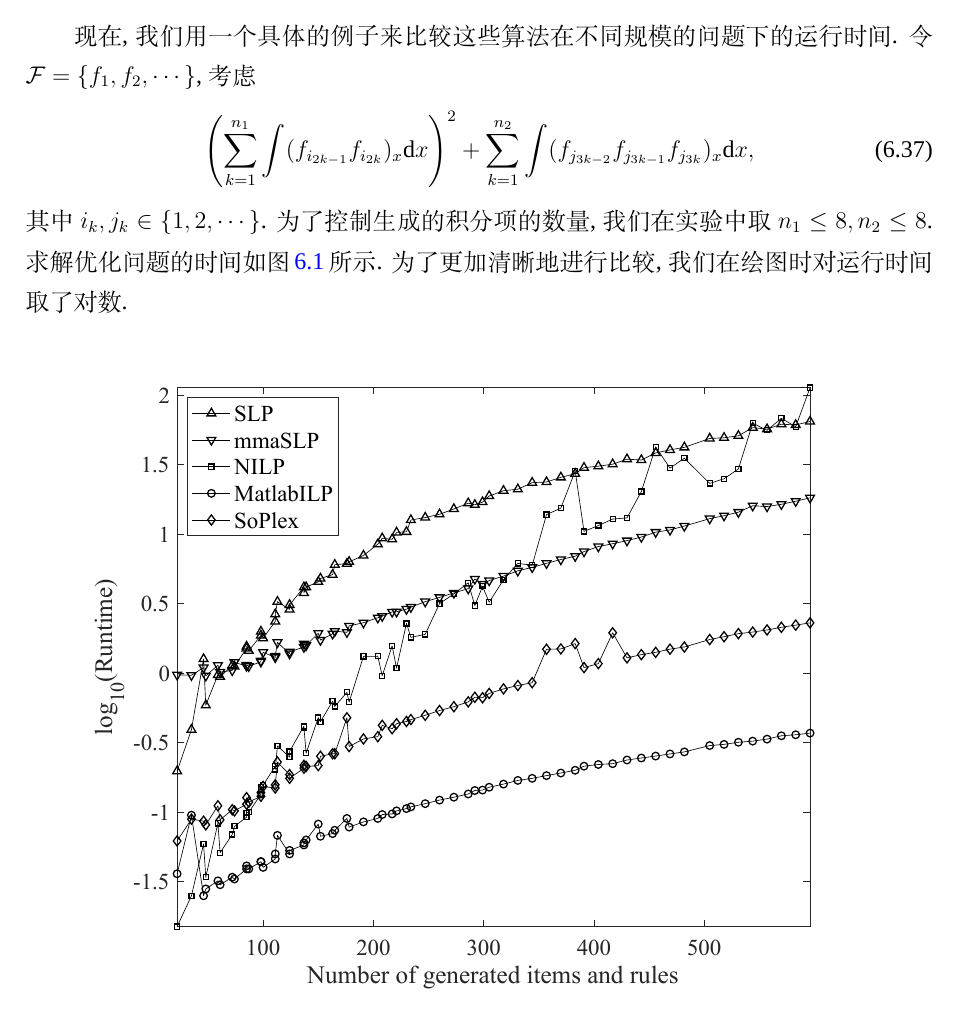
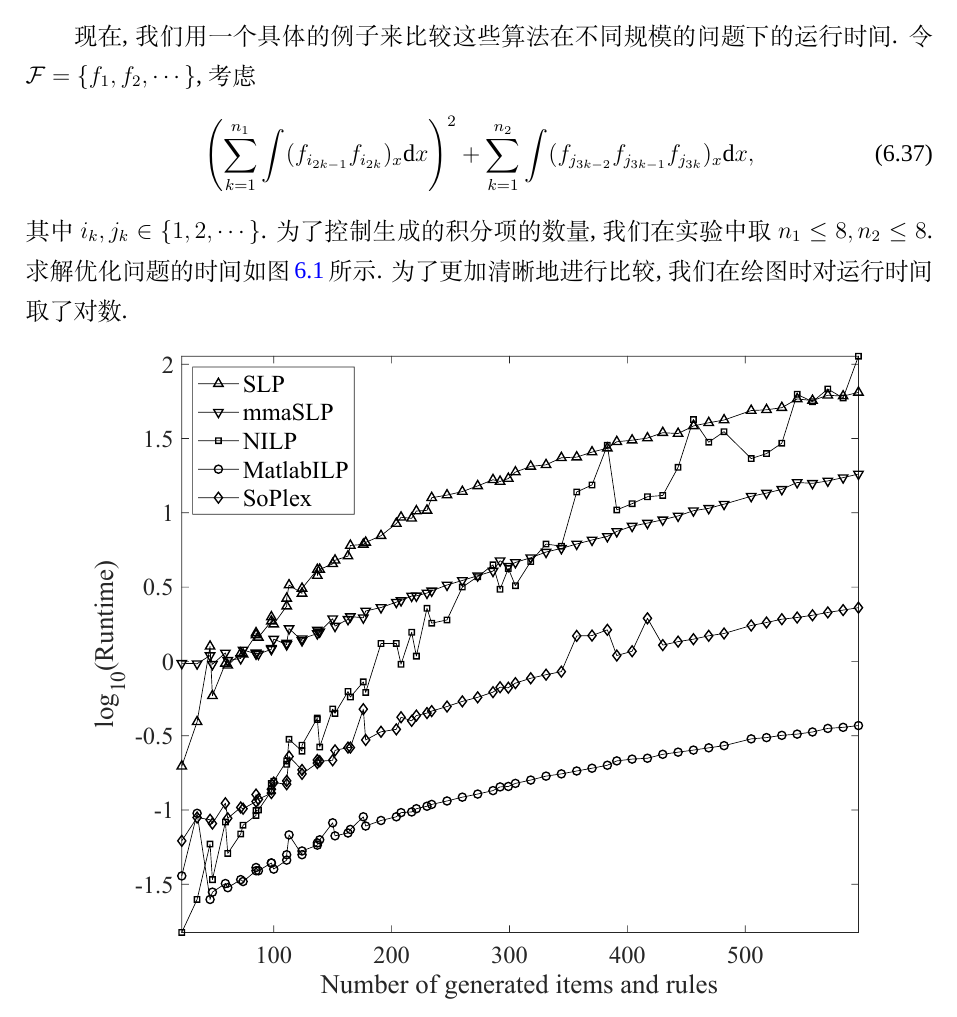
Before and after one commit to yu961549745/ECNU_Paper, a LaTeX thesis (paper/paper.tex, which reads paper/chapter/ch06.tex): part of page 95 of 120, cut so that both start at the same text. Compiled offline with XeLaTeX; a missing font is replaced by an installed copy or a similar font.

```diff
--- a/paper/chapter/ch06.tex
+++ b/paper/chapter/ch06.tex
@@ -453,7 +453,7 @@
 
 \begin{figure}[htb]
 \centering
-\includegraphics[width=0.9\textwidth]{fig/int-6.pdf}
+\includegraphics[width=0.85\textwidth]{fig/int-6.pdf}
 \caption{优化算法的运行时间}\label{opts_log}
 \label{opts_all}
 \end{figure}
```
Also changed, not shown: paper/fig/0S1L.pdf, paper/fig/1S1L-dir.pdf, paper/fig/1S1L-ext.pdf, paper/fig/2S1L-dir-number.pdf, paper/fig/2S1L-dir-point.pdf, paper/fig/2S1L-ext.pdf, paper/fig/ecnu.pdf, paper/fig/ecnu_logo.pdf, paper/fig/int-1.pdf, paper/fig/int-2.pdf, paper/fig/int-3.pdf, paper/fig/int-4.pdf, paper/fig/int-5.pdf, paper/fig/int-6.pdf, 3 more files, 1 other file.
